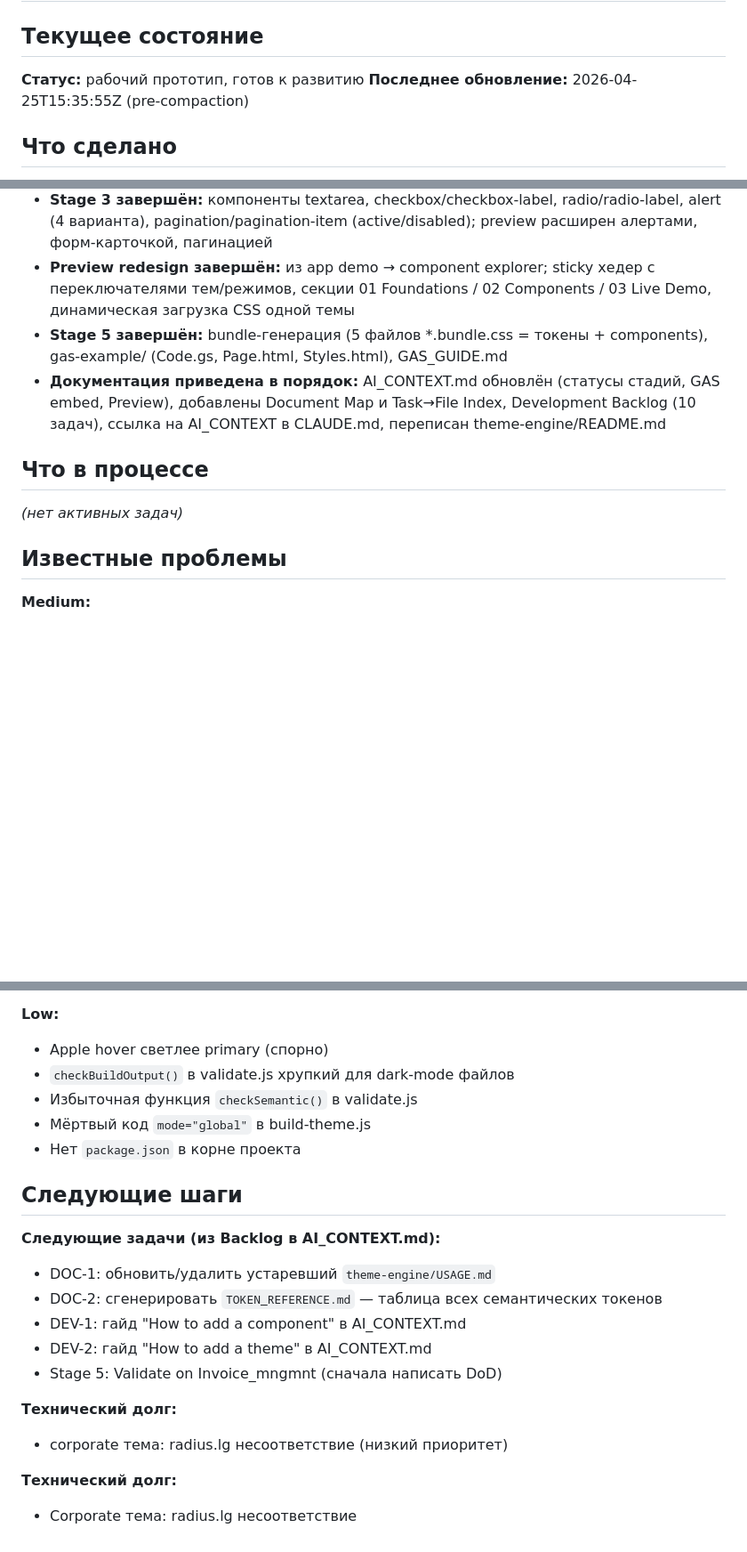
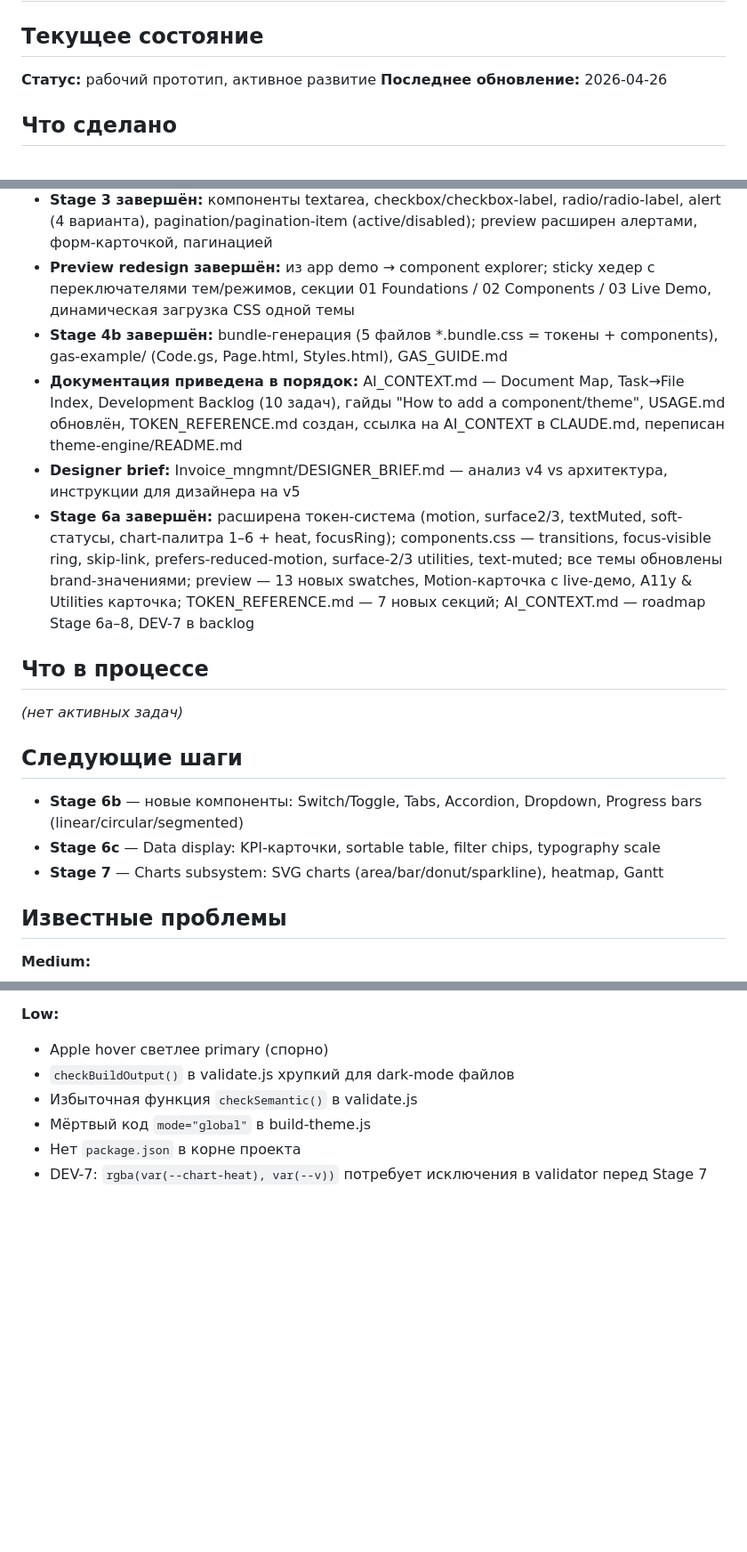
Before and after one commit to alexzah-droid/design-token-theme-engine, a Markdown page: .claude/SNAPSHOT.md, 3 parts joined by grey strips. Shown at 89% size. Drawn GitHub-style; blank space fills up the shorter version.

Commit message:
docs: housekeeping — SNAPSHOT + README updated for Stage 6a
- SNAPSHOT.md: актуализирован (Stage 6a, следующие шаги, DEV-7)
- README.md: добавлены utility классы (surface-2/3, skip-link, text-muted),
  обновлено описание секций preview

Co-Authored-By: Claude Sonnet 4.6 <noreply@anthropic.com>

```diff
--- a/.claude/SNAPSHOT.md
+++ b/.claude/SNAPSHOT.md
@@ -2,8 +2,8 @@
 
 ## Текущее состояние
 
-**Статус:** рабочий прототип, готов к развитию
-**Последнее обновление:** 2026-04-25T15:35:55Z (pre-compaction)
+**Статус:** рабочий прототип, активное развитие
+**Последнее обновление:** 2026-04-26
 
 ## Что сделано
 
@@ -16,13 +16,20 @@
 - **Stage 2 завершён:** компоненты nav, nav-brand, nav-actions, page-layout, page-sidebar, page-content, sidebar-link; preview обновлён до SPA-лейаута; исправлен crash validator на .DS_Store; .gitignore: добавлено исключение !theme-engine/build/
 - **Stage 3 завершён:** компоненты textarea, checkbox/checkbox-label, radio/radio-label, alert (4 варианта), pagination/pagination-item (active/disabled); preview расширен алертами, форм-карточкой, пагинацией
 - **Preview redesign завершён:** из app demo → component explorer; sticky хедер с переключателями тем/режимов, секции 01 Foundations / 02 Components / 03 Live Demo, динамическая загрузка CSS одной темы
-- **Stage 5 завершён:** bundle-генерация (5 файлов *.bundle.css = токены + components), gas-example/ (Code.gs, Page.html, Styles.html), GAS_GUIDE.md
-- **Документация приведена в порядок:** AI_CONTEXT.md обновлён (статусы стадий, GAS embed, Preview), добавлены Document Map и Task→File Index, Development Backlog (10 задач), ссылка на AI_CONTEXT в CLAUDE.md, переписан theme-engine/README.md
+- **Stage 4b завершён:** bundle-генерация (5 файлов *.bundle.css = токены + components), gas-example/ (Code.gs, Page.html, Styles.html), GAS_GUIDE.md
+- **Документация приведена в порядок:** AI_CONTEXT.md — Document Map, Task→File Index, Development Backlog (10 задач), гайды "How to add a component/theme", USAGE.md обновлён, TOKEN_REFERENCE.md создан, ссылка на AI_CONTEXT в CLAUDE.md, переписан theme-engine/README.md
+- **Designer brief:** Invoice_mngmnt/DESIGNER_BRIEF.md — анализ v4 vs архитектура, инструкции для дизайнера на v5
+- **Stage 6a завершён:** расширена токен-система (motion, surface2/3, textMuted, soft-статусы, chart-палитра 1–6 + heat, focusRing); components.css — transitions, focus-visible ring, skip-link, prefers-reduced-motion, surface-2/3 utilities, text-muted; все темы обновлены brand-значениями; preview — 13 новых swatches, Motion-карточка с live-демо, A11y & Utilities карточка; TOKEN_REFERENCE.md — 7 новых секций; AI_CONTEXT.md — roadmap Stage 6a–8, DEV-7 в backlog
 
 ## Что в процессе
 
 _(нет активных задач)_
 
+## Следующие шаги
+
+- **Stage 6b** — новые компоненты: Switch/Toggle, Tabs, Accordion, Dropdown, Progress bars (linear/circular/segmented)
+- **Stage 6c** — Data display: KPI-карточки, sortable table, filter chips, typography scale
+- **Stage 7** — Charts subsystem: SVG charts (area/bar/donut/sparkline), heatmap, Gantt
 
 ## Известные проблемы
 
@@ -36,18 +43,4 @@ _(нет активных задач)_
 - Избыточная функция `checkSemantic()` в validate.js
 - Мёртвый код `mode="global"` в build-theme.js
 - Нет `package.json` в корне проекта
-
-## Следующие шаги
-
-**Следующие задачи (из Backlog в AI_CONTEXT.md):**
-- DOC-1: обновить/удалить устаревший `theme-engine/USAGE.md`
-- DOC-2: сгенерировать `TOKEN_REFERENCE.md` — таблица всех семантических токенов
-- DEV-1: гайд "How to add a component" в AI_CONTEXT.md
-- DEV-2: гайд "How to add a theme" в AI_CONTEXT.md
-- Stage 5: Validate on Invoice_mngmnt (сначала написать DoD)
-
-**Технический долг:**
-- corporate тема: radius.lg несоответствие (низкий приоритет)
-
-**Технический долг:**
-- Corporate тема: radius.lg несоответствие
+- DEV-7: `rgba(var(--chart-heat), var(--v))` потребует исключения в validator перед Stage 7
```
Also changed, not shown: theme-engine/README.md (+5 -3 lines).
